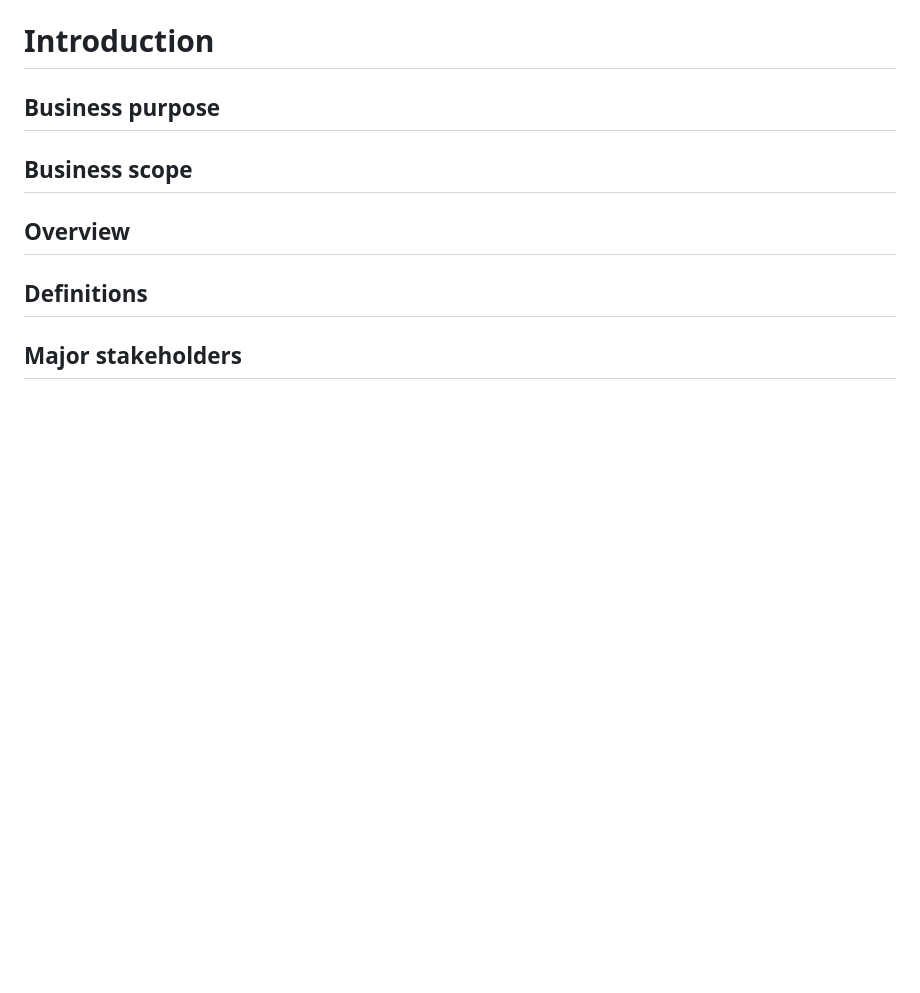
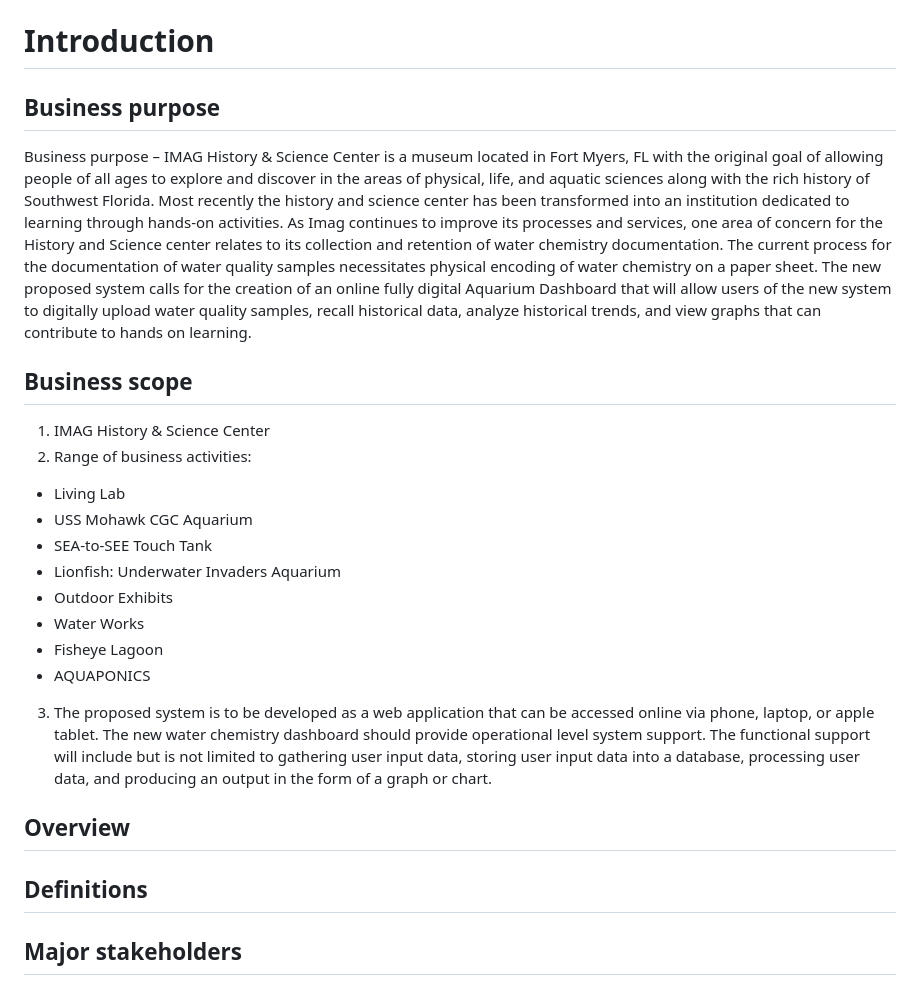
Before and after one commit to Board-Kanban-template/Business-Analysis-Notes, a Markdown page: Business Analysis.md, the part around the change. Drawn GitHub-style; blank space fills up the shorter version.

```diff
--- a/Business Analysis.md
+++ b/Business Analysis.md
@@ -1,7 +1,21 @@
 # Introduction
 ## Business purpose
+Business purpose –  IMAG History & Science Center is a museum located in Fort Myers, FL with the original goal of allowing people of all ages to explore and discover in the areas of physical, life, and aquatic sciences along with the rich history of Southwest Florida.  Most recently the history and science center has been transformed into an institution dedicated to learning through hands-on activities. As Imag continues to improve its processes and services, one area of concern for the History and Science center relates to its collection and retention of water chemistry documentation.  The current process for the documentation of water quality samples necessitates physical encoding of water chemistry on a paper sheet. The new proposed system calls for the creation of an online fully digital Aquarium Dashboard that will allow users of the new system to digitally upload water quality samples, recall historical data, analyze historical trends, and view graphs that can contribute to hands on learning.
 ## Business scope
+1. IMAG History & Science Center
+2. Range of business activities:
+* Living Lab
+* USS Mohawk CGC Aquarium
+* SEA-to-SEE Touch Tank
+* Lionfish: Underwater Invaders Aquarium
+* Outdoor Exhibits
+* Water Works
+* Fisheye Lagoon
+* AQUAPONICS
+3. The proposed system is to be developed as a web application that can be accessed online via phone, laptop, or apple tablet. The new water chemistry dashboard should provide operational level system support. The functional support will include but is not limited to gathering user input data, storing user input data into a database, processing user data, and producing an output in the form of a graph or chart.
+
 ## Overview
+
 ## Definitions
 ## Major stakeholders
 # References
```
